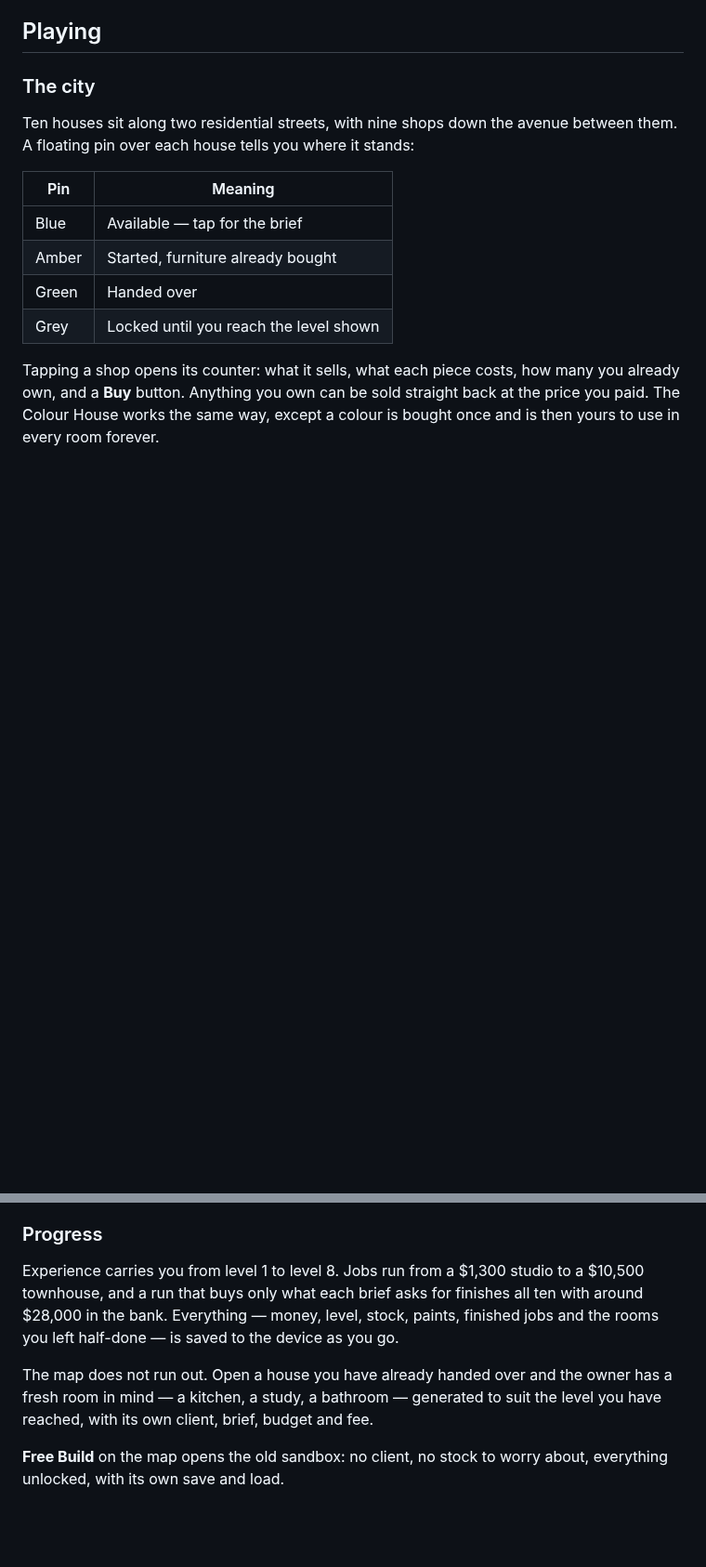
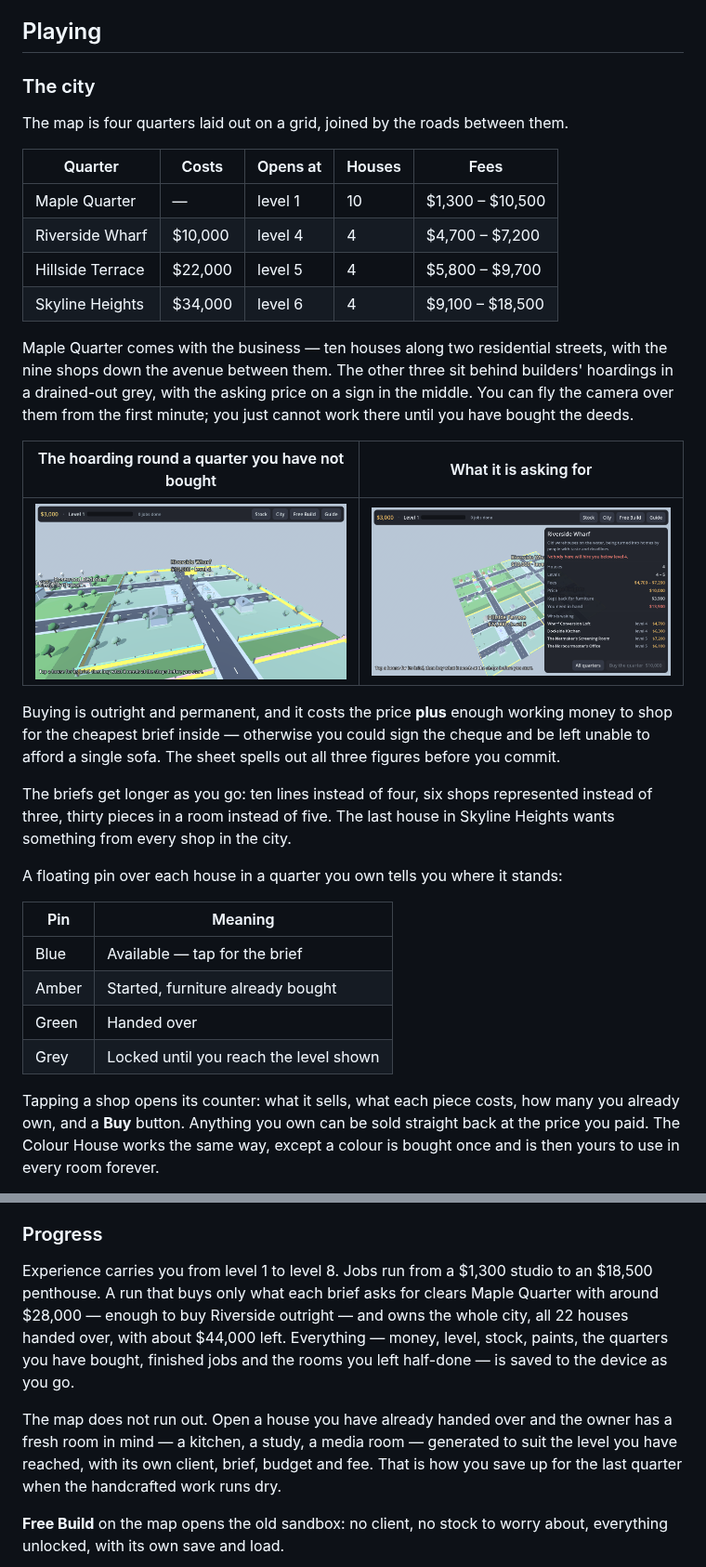
Before and after one commit to trakyalilter/three_d_design, a Markdown page: README.md, 2 parts joined by grey strips. Shown at 93% size. GitHub-like rendering; pictures changed too: docs/screenshot-district.png (added), docs/screenshot-hoarding.png (added); blank space fills up the shorter version.

```diff
--- a/README.md
+++ b/README.md
@@ -34,8 +35,33 @@ your device. Android asks you to allow installs from an unknown source the first
 
 ### The city
 
-Ten houses sit along two residential streets, with nine shops down the avenue between
-them. A floating pin over each house tells you where it stands:
+The map is four quarters laid out on a grid, joined by the roads between them.
+
+| Quarter | Costs | Opens at | Houses | Fees |
+|---|---|---|---|---|
+| Maple Quarter | — | level 1 | 10 | $1,300 – $10,500 |
+| Riverside Wharf | $10,000 | level 4 | 4 | $4,700 – $7,200 |
+| Hillside Terrace | $22,000 | level 5 | 4 | $5,800 – $9,700 |
+| Skyline Heights | $34,000 | level 6 | 4 | $9,100 – $18,500 |
+
+Maple Quarter comes with the business — ten houses along two residential streets, with the
+nine shops down the avenue between them. The other three sit behind builders' hoardings in
+a drained-out grey, with the asking price on a sign in the middle. You can fly the camera
+over them from the first minute; you just cannot work there until you have bought the deeds.
+
+| The hoarding round a quarter you have not bought | What it is asking for |
+|---|---|
+| ![A locked quarter behind a yellow hoarding with a price sign](docs/screenshot-hoarding.png) | ![The quarter's sheet: houses, levels, fees and price](docs/screenshot-district.png) |
+
+Buying is outright and permanent, and it costs the price **plus** enough working money to
+shop for the cheapest brief inside — otherwise you could sign the cheque and be left unable
+to afford a single sofa. The sheet spells out all three figures before you commit.
+
+The briefs get longer as you go: ten lines instead of four, six shops represented instead of
+three, thirty pieces in a room instead of five. The last house in Skyline Heights wants
+something from every shop in the city.
+
+A floating pin over each house in a quarter you own tells you where it stands:
 
 | Pin | Meaning |
 |---|---|
@@ -116,14 +142,17 @@ room hide themselves as you orbit, and a piece that overlaps another glows red.
 
 ### Progress
 
-Experience carries you from level 1 to level 8. Jobs run from a $1,300 studio to a
-$10,500 townhouse, and a run that buys only what each brief asks for finishes all ten with
-around $28,000 in the bank. Everything — money, level, stock, paints, finished jobs and the
-rooms you left half-done — is saved to the device as you go.
+Experience carries you from level 1 to level 8. Jobs run from a $1,300 studio to an $18,500
+penthouse. A run that buys only what each brief asks for clears Maple Quarter with around
+$28,000 — enough to buy Riverside outright — and owns the whole city, all 22 houses handed
+over, with about $44,000 left. Everything — money, level, stock, paints, the quarters you
+have bought, finished jobs and the rooms you left half-done — is saved to the device as you
+go.
 
 The map does not run out. Open a house you have already handed over and the owner has a
-fresh room in mind — a kitchen, a study, a bathroom — generated to suit the level you have
-reached, with its own client, brief, budget and fee.
+fresh room in mind — a kitchen, a study, a media room — generated to suit the level you have
+reached, with its own client, brief, budget and fee. That is how you save up for the last
+quarter when the handcrafted work runs dry.
 
 **Free Build** on the map opens the old sandbox: no client, no stock to worry about,
 everything unlocked, with its own save and load.
```
Also changed, not shown: other parts of README.md (+39 -17 lines), docs/screenshot-city.png, 9 other files.
